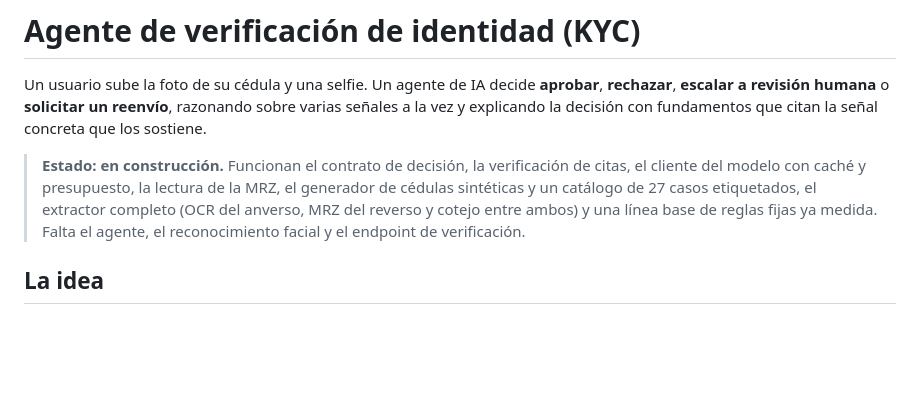
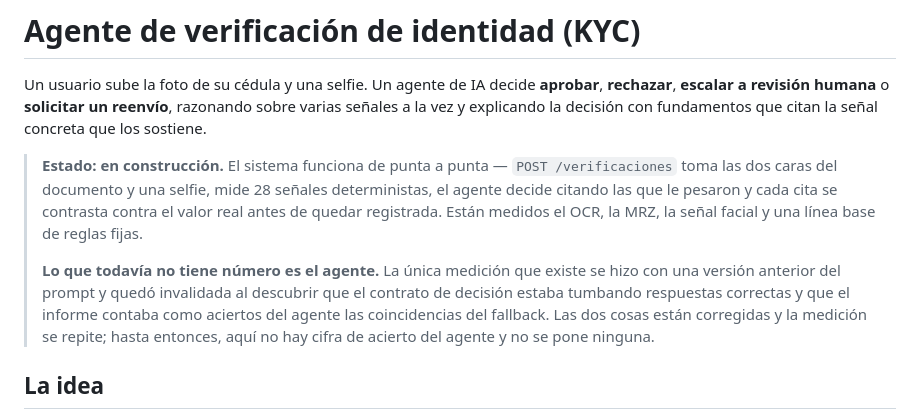
Before and after one commit to acromaticodiego/auditable-kyc-agent, a Markdown page: README.md, the part around the change. Rendered like a GitHub page; blank space fills up the shorter version.

Commit message:
Actualiza el estado del README, que decia que faltaba lo que ya existe
Decia que faltaban el agente, el reconocimiento facial y el endpoint, y los
tres funcionan. Era la parte mas visible del README y la mas desactualizada.

Se dice tambien lo que NO tiene numero todavia y por que: la unica medicion
del agente se hizo con una version anterior del prompt y quedo invalidada al
descubrir que el contrato tumbaba respuestas correctas y que el informe
contaba como aciertos suyos las coincidencias del fallback. Mientras no se
repita, aqui no va ninguna cifra de acierto del agente.

```diff
--- a/README.md
+++ b/README.md
@@ -5,12 +5,20 @@ Un usuario sube la foto de su cédula y una selfie. Un agente de IA decide
 reenvío**, razonando sobre varias señales a la vez y explicando la decisión
 con fundamentos que citan la señal concreta que los sostiene.
 
-> **Estado: en construcción.** Funcionan el contrato de decisión, la
-> verificación de citas, el cliente del modelo con caché y presupuesto, la
-> lectura de la MRZ, el generador de cédulas sintéticas y un catálogo de
-> 27 casos etiquetados, el extractor completo (OCR del anverso, MRZ del
-> reverso y cotejo entre ambos) y una línea base de reglas fijas ya medida.
-> Falta el agente, el reconocimiento facial y el endpoint de verificación.
+> **Estado: en construcción.** El sistema funciona de punta a punta —
+> `POST /verificaciones` toma las dos caras del documento y una selfie,
+> mide 28 señales deterministas, el agente decide citando las que le
+> pesaron y cada cita se contrasta contra el valor real antes de quedar
+> registrada. Están medidos el OCR, la MRZ, la señal facial y una línea
+> base de reglas fijas.
+>
+> **Lo que todavía no tiene número es el agente.** La única medición que
+> existe se hizo con una versión anterior del prompt y quedó invalidada al
+> descubrir que el contrato de decisión estaba tumbando respuestas
+> correctas y que el informe contaba como aciertos del agente las
+> coincidencias del fallback. Las dos cosas están corregidas y la medición
+> se repite; hasta entonces, aquí no hay cifra de acierto del agente y no
+> se pone ninguna.
 
 ## La idea
 
```
